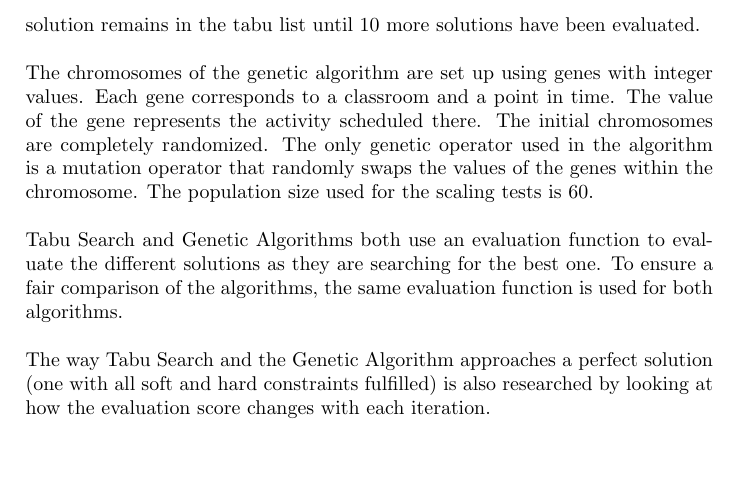
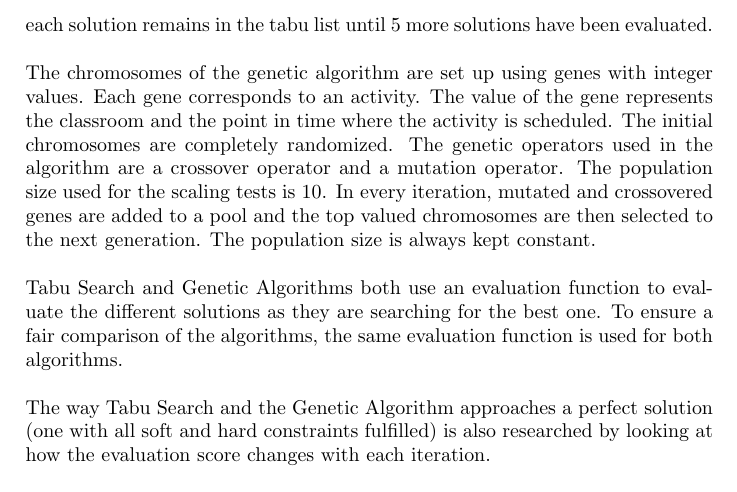
Before and after one commit to hugoflug/schedule, a LaTeX paper (latex/report.tex): part of page 11 of 20, cut so that both start at the same text, the shorter picture padded with empty space. Compiled offline with pdfLaTeX.

Commit message:
Added some stuff to the description of genetic implementation

```diff
--- a/latex/report.tex
+++ b/latex/report.tex
@@ -209,8 +209,8 @@ Since both algorithms has elements of randomness they are run 10 times with each
 
 \subsection{Implementation}
 The internal structure of the generated schedule consists of a list of separate schedules, one for every program. Each program specific schedule then has its own collection of days. The days are made up of four timeslots each of which link a classroom to an activity. This structure allows for time, location and activity to be altered independently. \\\\
-The Tabu Search algorithm is implemented as described in the background section. The neighbors are generated in two ways, by changing the classroom of a random lesson to a random new classroom, and by swapping the time of two lessons. The possible swaps and changes are calculated at random. The solutions in the tabu list is then excluded from the neighbors. When researching how well the algorithms scale, the tabu list has a size of 10 solutions, and each solution remains in the tabu list until 10 more solutions have been evaluated. \\\\
-The chromosomes of the genetic algorithm are set up using genes with integer values. Each gene corresponds to a classroom and a point in time. The value of the gene represents the activity scheduled there. The initial chromosomes are completely randomized. The only genetic operator used in the algorithm is a mutation operator that randomly swaps the values of the genes within the chromosome. The population size used for the scaling tests is 60. \\\\
+The Tabu Search algorithm is implemented as described in the background section. The neighbors are generated in two ways, by changing the classroom of a random lesson to a random new classroom, and by swapping the time of two lessons. The possible swaps and changes are calculated at random. The solutions in the tabu list is then excluded from the neighbors. When researching how well the algorithms scale, the tabu list has a size of 10 solutions, and each solution remains in the tabu list until 5 more solutions have been evaluated. \\\\
+The chromosomes of the genetic algorithm are set up using genes with integer values. Each gene corresponds to an activity. The value of the gene represents the classroom and the point in time where the activity is scheduled. The initial chromosomes are completely randomized. The genetic operators used in the algorithm are a crossover operator and a mutation operator. The population size used for the scaling tests is 10. In every iteration, mutated and crossovered genes are added to a pool and the top valued chromosomes are then selected to the next generation. The population size is always kept constant. \\\\
 Tabu Search and Genetic Algorithms both use an evaluation function to evaluate the different solutions as they are searching for the best one. To ensure a fair comparison of the algorithms, the same evaluation function is used for both algorithms. \\\\
 The way Tabu Search and the Genetic Algorithm approaches a perfect solution (one with all soft and hard constraints fulfilled) is also researched by looking at how the evaluation score changes with each iteration. \\\\
 The Tabu Search and Genetic Algorithms algorithms have several different parameters that affect how the algorithm works. Evaluation of how varying these parameters influence the results of the algorithms is also be done to figure out if the comparison of the algorithms holds in general, or just for a specific implementation of them.
```
